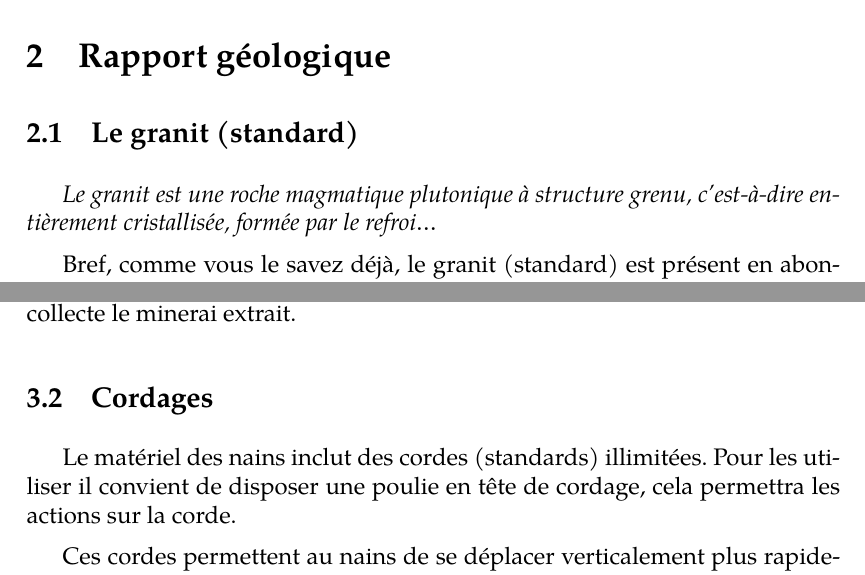
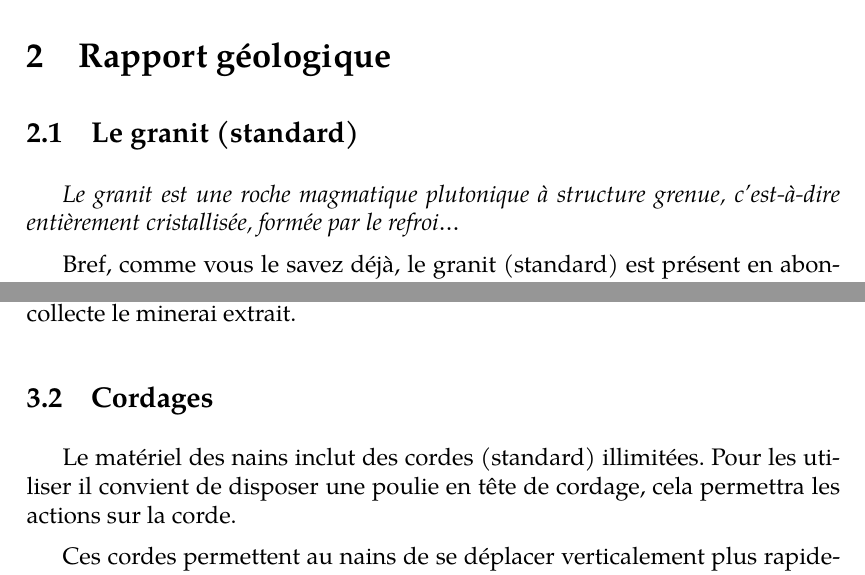
Before and after one commit to prologin/prologin2019, a LaTeX document (subject/subject.tex, which reads subject/subject_content.tex): two parts of pages 7 and 9 of 16, joined at a grey line, cut so that both start at the same text. Compiled offline with XeLaTeX; a missing font is replaced by an installed copy or a similar font.

Commit message:
subject: standard est invariable!

```diff
--- a/subject/subject_content.tex
+++ b/subject/subject_content.tex
@@ -66,7 +66,7 @@
 
 \subsection{Le granit (standard)}
 
-  \textit{Le granit est une roche magmatique plutonique à structure grenu,
+  \textit{Le granit est une roche magmatique plutonique à structure grenue,
   c'est-à-dire entièrement cristallisée, formée par le refroi\ldots{}}
 
   Bref, comme vous le savez déjà, le granit (standard) est présent en abondace
@@ -154,7 +154,7 @@
 
 \subsection{Cordages}
 
-  Le matériel des nains inclut des cordes (standards) illimitées. Pour les
+  Le matériel des nains inclut des cordes (standard) illimitées. Pour les
   utiliser il convient de disposer une poulie en tête de cordage, cela
   permettra les actions sur la corde.
 
```
Also changed, not shown: subject/subject_content.tex (6 more changed lines).
